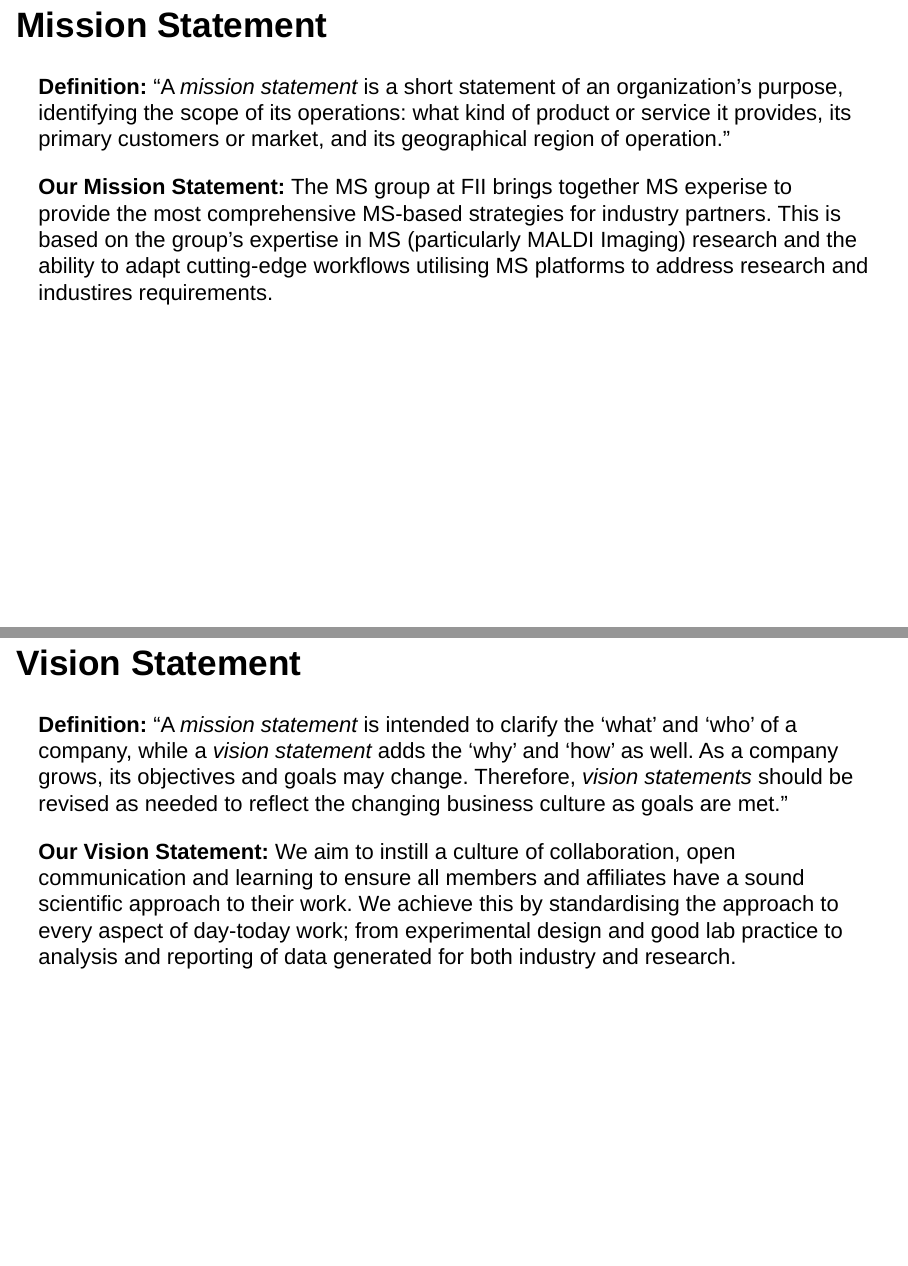
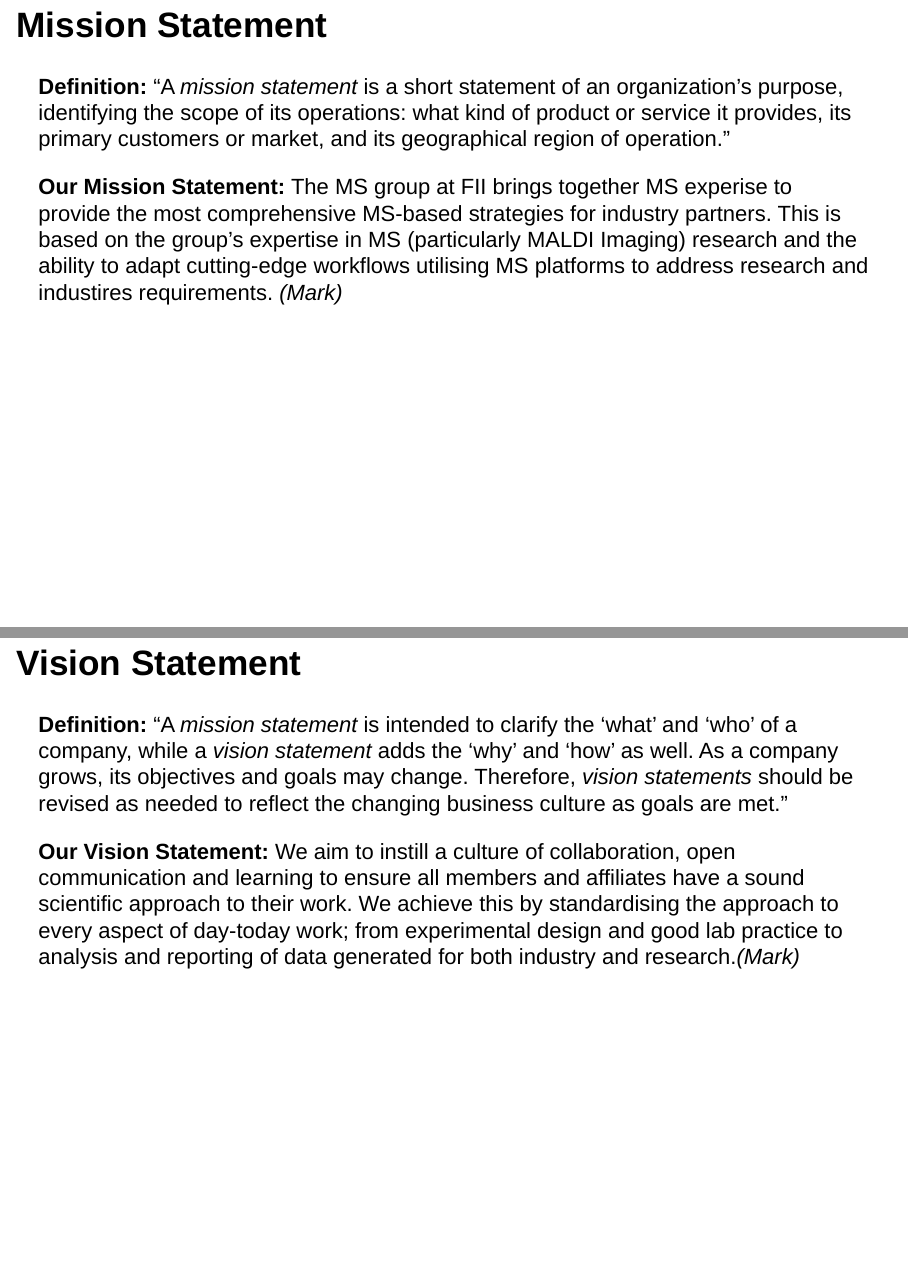
Before and after one commit to Armadilloa16/mission, an R Markdown document (slides.Rmd): pages 12 and 13 of 19, joined at a grey line. Rendered offline with R 4.5, knitr and Pandoc, with nearby package versions; drawn as Slidy slides in place of the format the file asks for.

Commit message:
updated mission vision
Inputted my name and added line breaks

```diff
--- a/slides.Rmd
+++ b/slides.Rmd
@@ -131,7 +131,10 @@ service it provides, its primary customers or market, and its geographical
 region of operation.”
 
 **Our Mission Statement:**
-The MS group at FII brings together MS experise to provide the most comprehensive MS-based strategies for industry partners. This is based on the group's expertise in MS (particularly MALDI Imaging) research and the ability to adapt cutting-edge workflows utilising MS platforms to address research and industires requirements.
+The MS group at FII brings together MS experise to provide the most comprehensive
+MS-based strategies for industry partners. This is based on the group's expertise
+in MS (particularly MALDI Imaging) research and the ability to adapt cutting-edge
+workflows utilising MS platforms to address research and industires requirements. *(Mark)*
 
 
 ## Vision Statement
@@ -143,7 +146,11 @@ As a company grows, its objectives and goals may change. Therefore,
 culture as goals are met.”
 
 **Our Vision Statement:**
-We aim to instill a culture of collaboration, open communication and learning to ensure all members and affiliates have a sound scientific approach to their work. We achieve this by standardising the approach to every aspect of day-today work; from experimental design and good lab practice to analysis and reporting of data generated for both industry and research.
+We aim to instill a culture of collaboration, open communication and learning to
+ensure all members and affiliates have a sound scientific approach to their work.
+We achieve this by standardising the approach to every aspect of day-today work;
+from experimental design and good lab practice to analysis and reporting of data
+generated for both industry and research.*(Mark)*
 
 
 ## Core Values
```
Also changed, not shown: slides.Rmd (4 more changed lines).
